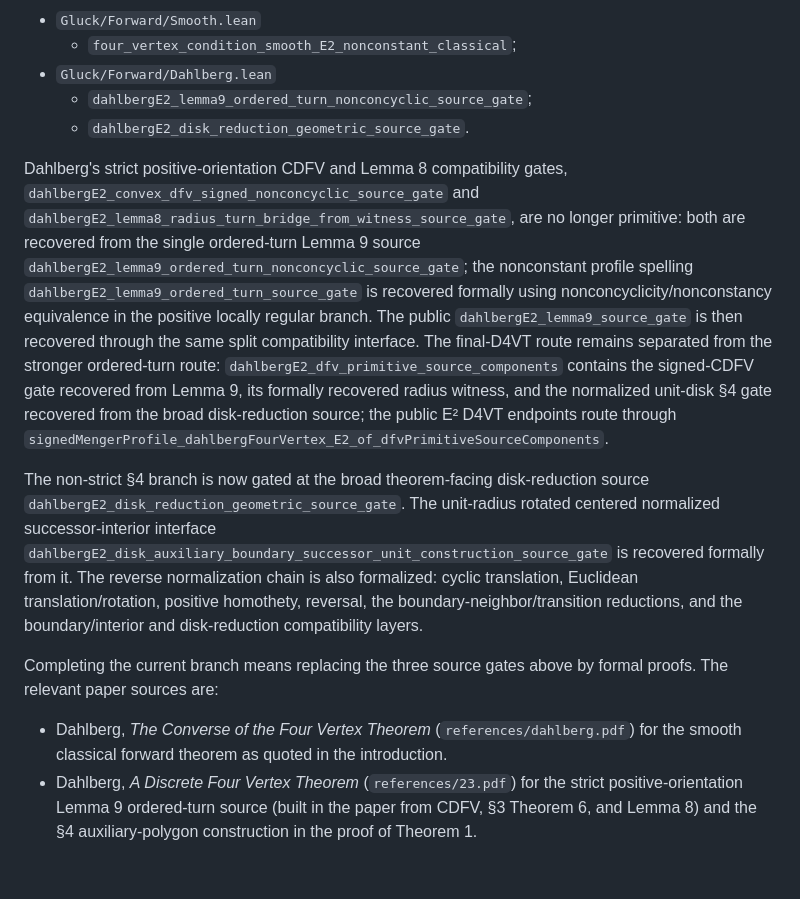
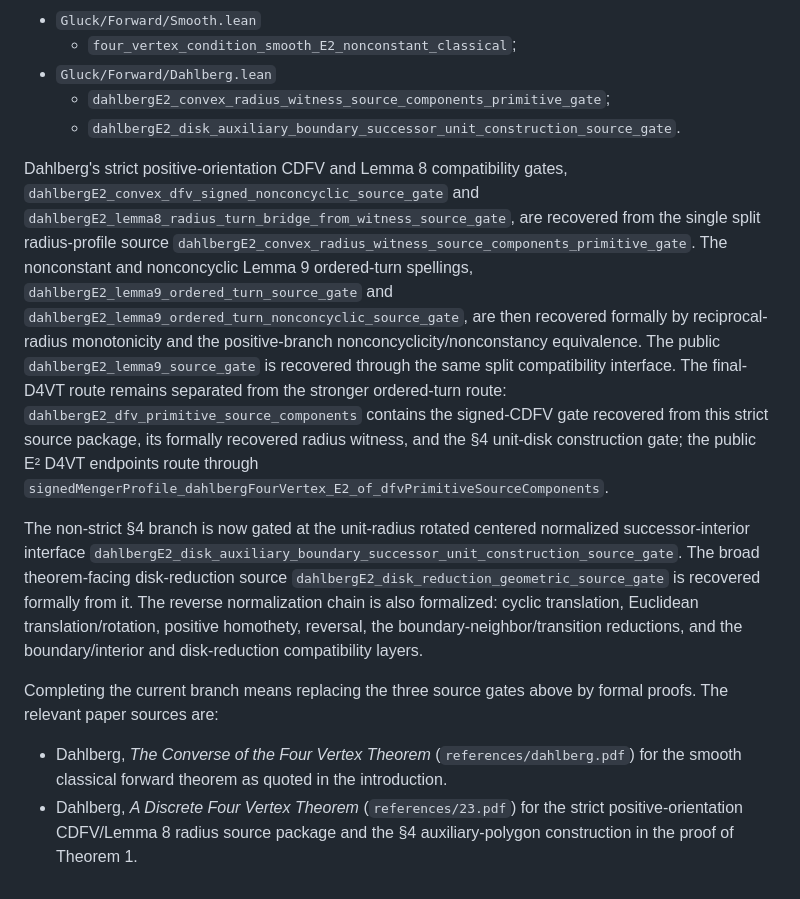
Before and after one commit to kejace/gluck, a Markdown page: Gluck/Forward/README.md, the part around the change. Drawn GitHub-style.

Commit message:
doc(Forward): update source gate audit

```diff
--- a/Gluck/Forward/README.md
+++ b/Gluck/Forward/README.md
@@ -92,33 +92,36 @@ The remaining primitive source gates in the current worktree are exactly:
 - `Gluck/Forward/Smooth.lean`
   - `four_vertex_condition_smooth_E2_nonconstant_classical`;
 - `Gluck/Forward/Dahlberg.lean`
-  - `dahlbergE2_lemma9_ordered_turn_nonconcyclic_source_gate`;
-  - `dahlbergE2_disk_reduction_geometric_source_gate`.
+  - `dahlbergE2_convex_radius_witness_source_components_primitive_gate`;
+  - `dahlbergE2_disk_auxiliary_boundary_successor_unit_construction_source_gate`.
 
 Dahlberg's strict positive-orientation CDFV and Lemma 8 compatibility gates,
 `dahlbergE2_convex_dfv_signed_nonconcyclic_source_gate` and
-`dahlbergE2_lemma8_radius_turn_bridge_from_witness_source_gate`, are no longer
-primitive: both are recovered from the single ordered-turn Lemma 9 source
-`dahlbergE2_lemma9_ordered_turn_nonconcyclic_source_gate`; the nonconstant
-profile spelling `dahlbergE2_lemma9_ordered_turn_source_gate` is recovered
-formally using nonconcyclicity/nonconstancy equivalence in the positive locally
-regular branch.  The public `dahlbergE2_lemma9_source_gate` is then recovered
-through the same split compatibility interface.  The final-D4VT route remains
-separated from the stronger ordered-turn route:
-`dahlbergE2_dfv_primitive_source_components` contains the signed-CDFV gate
-recovered from Lemma 9, its formally recovered radius witness, and the
-normalized unit-disk §4 gate recovered from the broad disk-reduction source;
-the public E² D4VT endpoints route through
+`dahlbergE2_lemma8_radius_turn_bridge_from_witness_source_gate`, are recovered
+from the single split radius-profile source
+`dahlbergE2_convex_radius_witness_source_components_primitive_gate`.
+The nonconstant and nonconcyclic Lemma 9 ordered-turn spellings,
+`dahlbergE2_lemma9_ordered_turn_source_gate` and
+`dahlbergE2_lemma9_ordered_turn_nonconcyclic_source_gate`, are then recovered
+formally by reciprocal-radius monotonicity and the positive-branch
+nonconcyclicity/nonconstancy equivalence.  The public
+`dahlbergE2_lemma9_source_gate` is recovered through the same split
+compatibility interface.  The final-D4VT route remains separated from the
+stronger ordered-turn route: `dahlbergE2_dfv_primitive_source_components`
+contains the signed-CDFV gate recovered from this strict source package, its
+formally recovered radius witness, and the §4 unit-disk construction gate; the
+public E² D4VT endpoints route through
 `signedMengerProfile_dahlbergFourVertex_E2_of_dfvPrimitiveSourceComponents`.
 
-The non-strict §4 branch is now gated at the broad theorem-facing
-disk-reduction source `dahlbergE2_disk_reduction_geometric_source_gate`.  The
-unit-radius rotated centered normalized successor-interior interface
-`dahlbergE2_disk_auxiliary_boundary_successor_unit_construction_source_gate`
-is recovered formally from it.  The reverse normalization chain is also
-formalized: cyclic translation, Euclidean translation/rotation, positive
-homothety, reversal, the boundary-neighbor/transition reductions, and the
-boundary/interior and disk-reduction compatibility layers.
+The non-strict §4 branch is now gated at the unit-radius rotated centered
+normalized successor-interior interface
+`dahlbergE2_disk_auxiliary_boundary_successor_unit_construction_source_gate`.
+The broad theorem-facing disk-reduction source
+`dahlbergE2_disk_reduction_geometric_source_gate` is recovered formally from
+it.  The reverse normalization chain is also formalized: cyclic translation,
+Euclidean translation/rotation, positive homothety, reversal, the
+boundary-neighbor/transition reductions, and the boundary/interior and
+disk-reduction compatibility layers.
 
 Completing the current branch means replacing the three source gates above by
 formal proofs.  The relevant paper sources are:
@@ -126,6 +129,5 @@ formal proofs.  The relevant paper sources are:
 - Dahlberg, *The Converse of the Four Vertex Theorem* (`references/dahlberg.pdf`)
   for the smooth classical forward theorem as quoted in the introduction.
 - Dahlberg, *A Discrete Four Vertex Theorem* (`references/23.pdf`) for the
-  strict positive-orientation Lemma 9 ordered-turn source (built in the paper
-  from CDFV, §3 Theorem 6, and Lemma 8) and the §4 auxiliary-polygon
-  construction in the proof of Theorem 1.
+  strict positive-orientation CDFV/Lemma 8 radius source package and the §4
+  auxiliary-polygon construction in the proof of Theorem 1.
```
